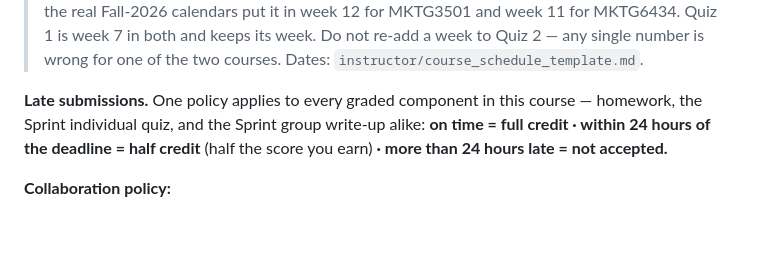
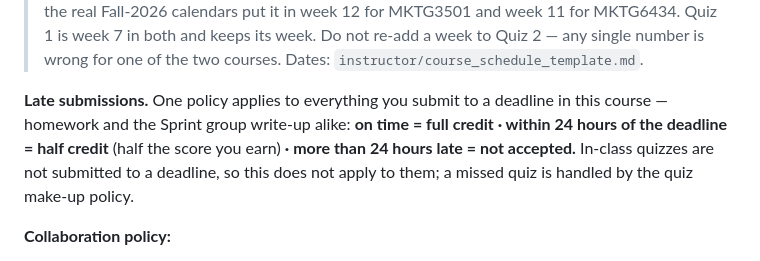
Before and after one commit to nu-mktg/marketing-analytics, a Markdown page: lecture_notes/lecture_00_introduction.md, the part around the change. GitHub-like rendering; blank space fills up the shorter version.

Commit message:
deploy: auto-update from shleeneu/mktg-analytics-course-backup 2026-09-04 19:13 UTC

```diff
--- a/lecture_notes/lecture_00_introduction.md
+++ b/lecture_notes/lecture_00_introduction.md
@@ -124,10 +124,12 @@ doesn't. None of them is a black box you can trust blindly.
 > re-add a week to Quiz 2 — any single number is wrong for one of the two courses. Dates:
 > `instructor/course_schedule_template.md`.
 
-**Late submissions.** One policy applies to every graded component in this course —
-homework, the Sprint individual quiz, and the Sprint group write-up alike:
+**Late submissions.** One policy applies to everything you submit to a deadline in this
+course — homework and the Sprint group write-up alike:
 **on time = full credit · within 24 hours of the deadline = half credit** (half the score
-you earn) **· more than 24 hours late = not accepted.**
+you earn) **· more than 24 hours late = not accepted.** In-class quizzes are not submitted
+to a deadline, so this does not apply to them; a missed quiz is handled by the quiz
+make-up policy.
 
 **Collaboration policy:**
 - Part A (math questions): Individual. No collaboration.
```
